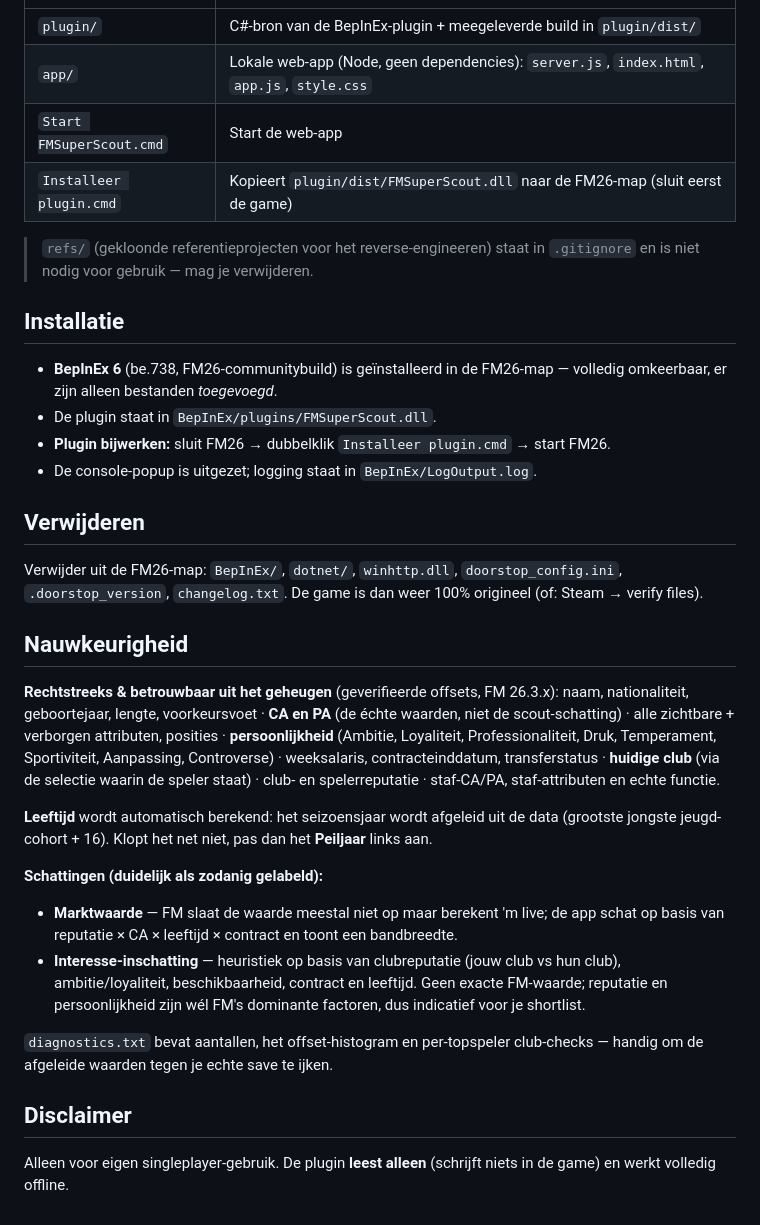
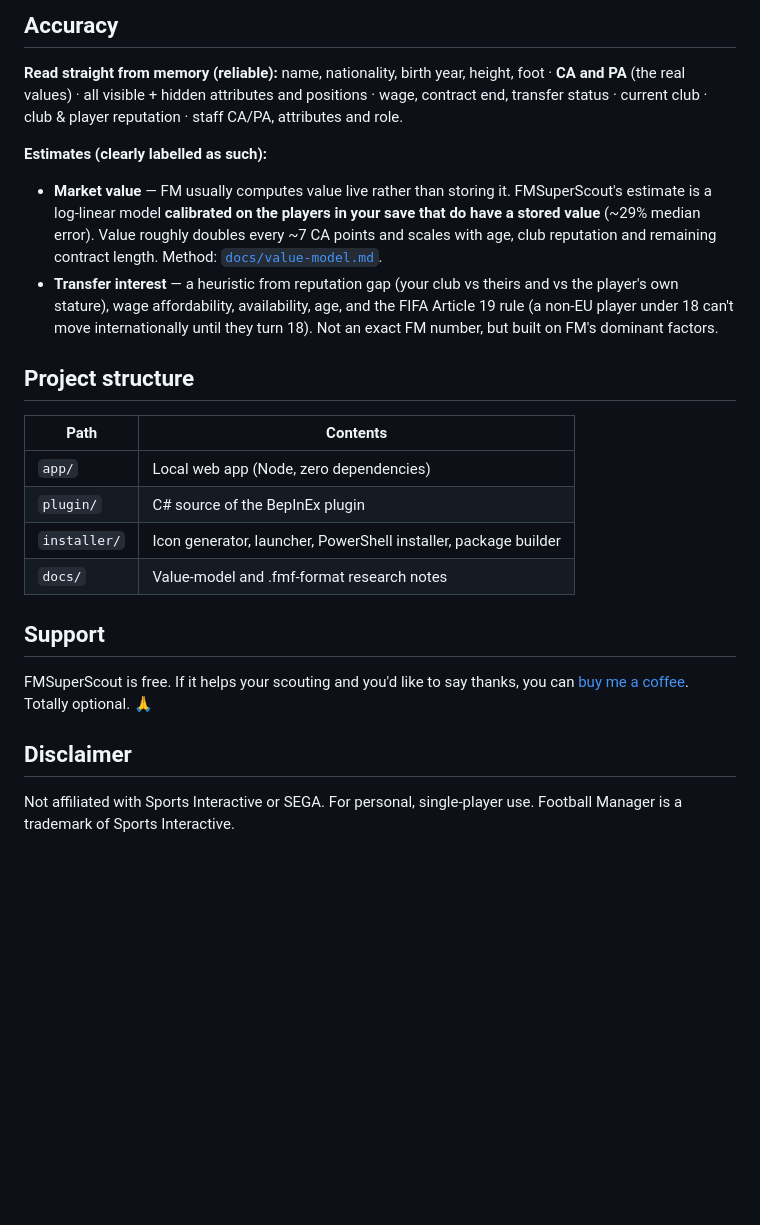
Before and after one commit to mavarobli/FMSuperScout, a Markdown page: README.md, the part around one of its changes. Drawn GitHub-style; blank space fills up the shorter version.

```diff
--- a/README.md
+++ b/README.md
@@ -39,35 +83,35 @@ Data staat in `%LOCALAPPDATA%\FMSuperScout\` (`dump*.json` + `diagnostics.txt`).
+## Accuracy
+
+**Read straight from memory (reliable):** name, nationality, birth year, height, foot · **CA and
+PA** (the real values) · all visible + hidden attributes and positions · wage, contract end,
+transfer status · current club · club & player reputation · staff CA/PA, attributes and role.
+
+**Estimates (clearly labelled as such):**
+
+- **Market value** — FM usually computes value live rather than storing it. FMSuperScout's estimate
+  is a log-linear model **calibrated on the players in your save that do have a stored value**
+  (~29% median error). Value roughly doubles every ~7 CA points and scales with age, club
+  reputation and remaining contract length. Method: [`docs/value-model.md`](docs/value-model.md).
+- **Transfer interest** — a heuristic from reputation gap (your club vs theirs and vs the player's
+  own stature), wage affordability, availability, age, and the FIFA Article 19 rule (a non-EU
+  player under 18 can't move internationally until they turn 18). Not an exact FM number, but built
+  on FM's dominant factors.
+
+## Project structure
+
+| Path | Contents |
 |---|---|
-| `plugin/` | C#-bron van de BepInEx-plugin + meegeleverde build in `plugin/dist/` |
-| `app/` | Lokale web-app (Node, geen dependencies): `server.js`, `index.html`, `app.js`, `style.css` |
-| `Start FMSuperScout.cmd` | Start de web-app |
-| `Installeer plugin.cmd` | Kopieert `plugin/dist/FMSuperScout.dll` naar de FM26-map (sluit eerst de game) |
+| `app/` | Local web app (Node, zero dependencies) |
+| `plugin/` | C# source of the BepInEx plugin |
+| `installer/` | Icon generator, launcher, PowerShell installer, package builder |
+| `docs/` | Value-model and .fmf-format research notes |
 
-> `refs/` (gekloonde referentieprojecten voor het reverse-engineeren) staat in `.gitignore` en is niet nodig voor gebruik — mag je verwijderen.
+## Support
 
-## Installatie
-
-- **BepInEx 6** (be.738, FM26-communitybuild) is geïnstalleerd in de FM26-map — volledig omkeerbaar, er zijn alleen bestanden *toegevoegd*.
-- De plugin staat in `BepInEx/plugins/FMSuperScout.dll`.
-- **Plugin bijwerken:** sluit FM26 → dubbelklik `Installeer plugin.cmd` → start FM26.
-- De console-popup is uitgezet; logging staat in `BepInEx/LogOutput.log`.
-
-## Verwijderen
-
-Verwijder uit de FM26-map: `BepInEx/`, `dotnet/`, `winhttp.dll`, `doorstop_config.ini`, `.doorstop_version`, `changelog.txt`. De game is dan weer 100% origineel (of: Steam → verify files).
-
-## Nauwkeurigheid
-
-**Rechtstreeks & betrouwbaar uit het geheugen** (geverifieerde offsets, FM 26.3.x):
-naam, nationaliteit, geboortejaar, lengte, voorkeursvoet · **CA en PA** (de échte waarden, niet de scout-schatting) · alle zichtbare + verborgen attributen, posities · **persoonlijkheid** (Ambitie, Loyaliteit, Professionaliteit, Druk, Temperament, Sportiviteit, Aanpassing, Controverse) · weeksalaris, contracteinddatum, transferstatus · **huidige club** (via de selectie waarin de speler staat) · club- en spelerreputatie · staf-CA/PA, staf-attributen en echte functie.
-
-**Leeftijd** wordt automatisch berekend: het seizoensjaar wordt afgeleid uit de data (grootste jongste jeugd-cohort + 16). Klopt het net niet, pas dan het **Peiljaar** links aan.
-
-**Schattingen (duidelijk als zodanig gelabeld):**
-- **Marktwaarde** — FM slaat de waarde meestal niet op maar berekent 'm live; de app schat op basis van reputatie × CA × leeftijd × contract en toont een bandbreedte.
-- **Interesse-inschatting** — heuristiek op basis van clubreputatie (jouw club vs hun club), ambitie/loyaliteit, beschikbaarheid, contract en leeftijd. Geen exacte FM-waarde; reputatie en persoonlijkheid zijn wél FM's dominante factoren, dus indicatief voor je shortlist.
-
-`diagnostics.txt` bevat aantallen, het offset-histogram en per-topspeler club-checks — handig om de afgeleide waarden tegen je echte save te ijken.
+FMSuperScout is free. If it helps your scouting and you'd like to say thanks, you can
+[buy me a coffee](https://REPLACE-WITH-YOUR-DONATION-LINK). Totally optional. 🙏
 
 ## Disclaimer
 
-Alleen voor eigen singleplayer-gebruik. De plugin **leest alleen** (schrijft niets in de game) en werkt volledig offline.
+Not affiliated with Sports Interactive or SEGA. For personal, single-player use. Football Manager
+is a trademark of Sports Interactive.
```
Also changed, not shown: other parts of README.md (+70 -26 lines).
